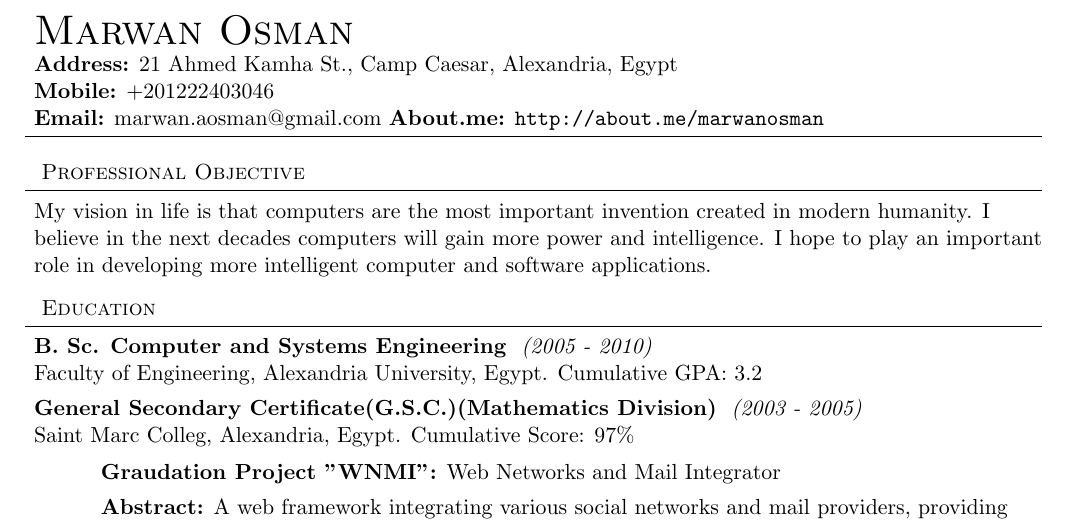
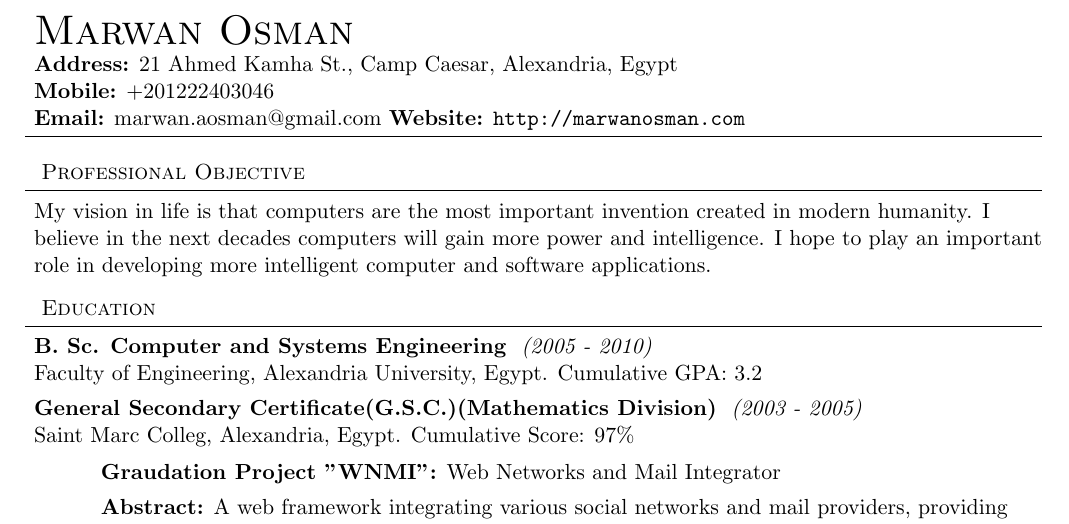
Before and after one commit to lordm/resume, a LaTeX CV (resume.tex): part of page 1 of 2, cut so that both start at the same text. Compiled offline with pdfLaTeX.

Commit message:
removed about.me, added website

```diff
--- a/resume.tex
+++ b/resume.tex
@@ -48,7 +48,7 @@
 \contact{Marwan Osman}
 {\textbf{Address:} 21 Ahmed Kamha St., Camp Caesar, Alexandria, Egypt
 \\\textbf{Mobile:} +201222403046
-\\\textbf{Email:} \href{mailto:marwan.aosman@gmail.com}{marwan.aosman@gmail.com} \textbf{About.me:} \url{http://about.me/marwanosman}
+\\\textbf{Email:} \href{mailto:marwan.aosman@gmail.com}{marwan.aosman@gmail.com} \textbf{Website:} \url{http://marwanosman.com}
 }
 
 \vspace*{16pt}
```
Also changed, not shown: resume.pdf.
